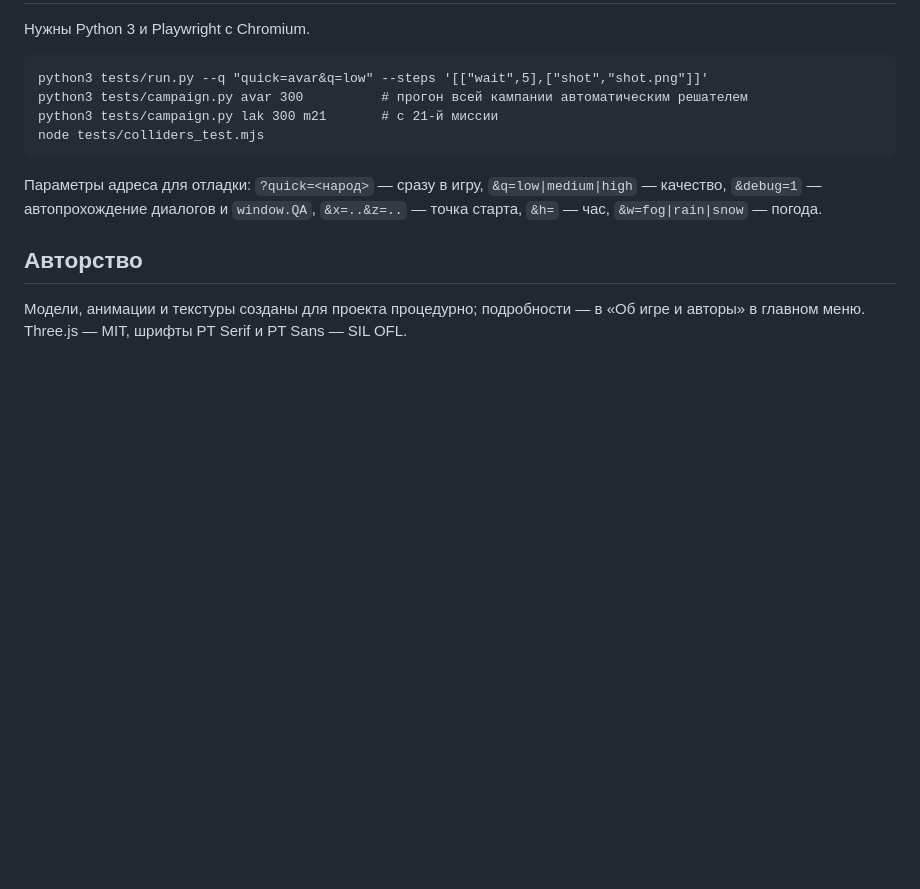
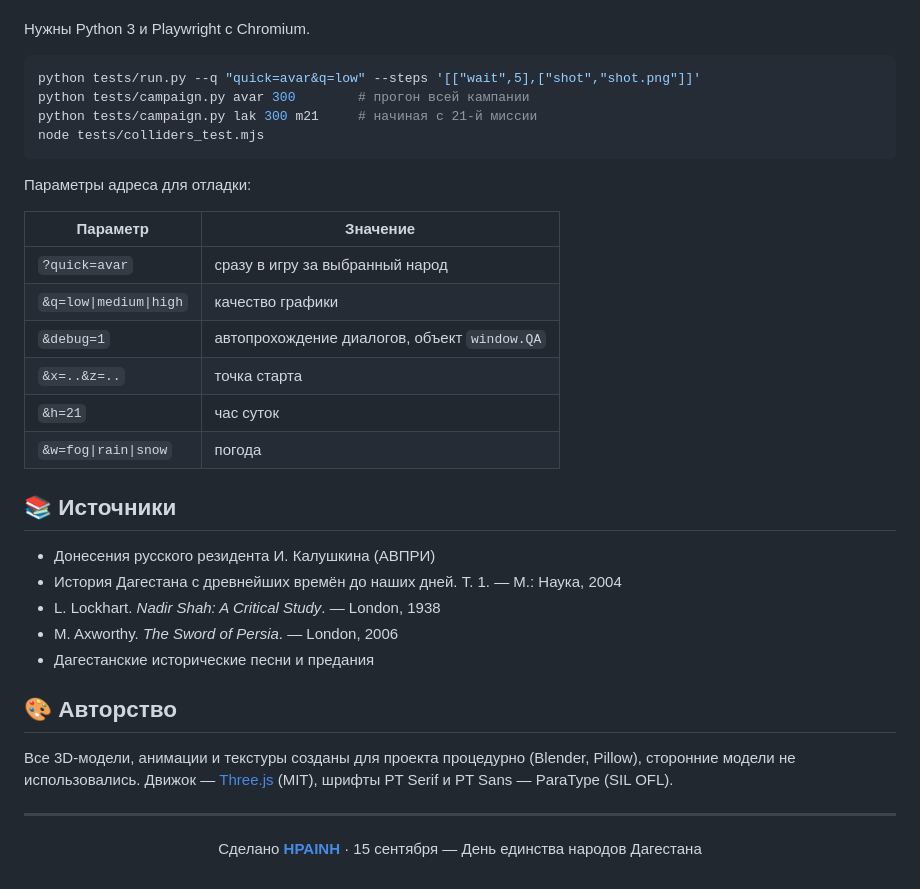
Before and after one commit to HPAINH/As-Sarir, a Markdown page: README.md, the part around one of its changes. GitHub-like rendering; folded sections open; blank space fills up the shorter version.

````diff
--- a/README.md
+++ b/README.md
@@ -69,15 +126,43 @@ tests             автотесты в headless Chromium
 
 Нужны Python 3 и Playwright с Chromium.
 
-```
-python3 tests/run.py --q "quick=avar&q=low" --steps '[["wait",5],["shot","shot.png"]]'
-python3 tests/campaign.py avar 300          # прогон всей кампании автоматическим решателем
-python3 tests/campaign.py lak 300 m21       # с 21-й миссии
+```bash
+python tests/run.py --q "quick=avar&q=low" --steps '[["wait",5],["shot","shot.png"]]'
+python tests/campaign.py avar 300        # прогон всей кампании
+python tests/campaign.py lak 300 m21     # начиная с 21-й миссии
 node tests/colliders_test.mjs
 ```
 
-Параметры адреса для отладки: `?quick=<народ>` — сразу в игру, `&q=low|medium|high` — качество, `&debug=1` — автопрохождение диалогов и `window.QA`, `&x=..&z=..` — точка старта, `&h=` — час, `&w=fog|rain|snow` — погода.
+Параметры адреса для отладки:
 
-## Авторство
+| Параметр | Значение |
+|---|---|
+| `?quick=avar` | сразу в игру за выбранный народ |
+| `&q=low\|medium\|high` | качество графики |
+| `&debug=1` | автопрохождение диалогов, объект `window.QA` |
+| `&x=..&z=..` | точка старта |
+| `&h=21` | час суток |
+| `&w=fog\|rain\|snow` | погода |
 
-Модели, анимации и текстуры созданы для проекта процедурно; подробности — в «Об игре и авторы» в главном меню. Three.js — MIT, шрифты PT Serif и PT Sans — SIL OFL.
+</details>
+
+## 📚 Источники
+
+- Донесения русского резидента И. Калушкина (АВПРИ)
+- История Дагестана с древнейших времён до наших дней. Т. 1. — М.: Наука, 2004
+- L. Lockhart. *Nadir Shah: A Critical Study*. — London, 1938
+- M. Axworthy. *The Sword of Persia*. — London, 2006
+- Дагестанские исторические песни и предания
+
+## 🎨 Авторство
+
+Все 3D-модели, анимации и текстуры созданы для проекта процедурно (Blender, Pillow), сторонние модели не использовались.
+Движок — [Three.js](https://threejs.org) (MIT), шрифты PT Serif и PT Sans — ParaType (SIL OFL).
+
+<div align="center">
+
+---
+
+Сделано **[HPAINH](https://github.com/HPAINH)** · 15 сентября — День единства народов Дагестана
+
+</div>
````
Also changed, not shown: other parts of README.md (+111 -54 lines).
